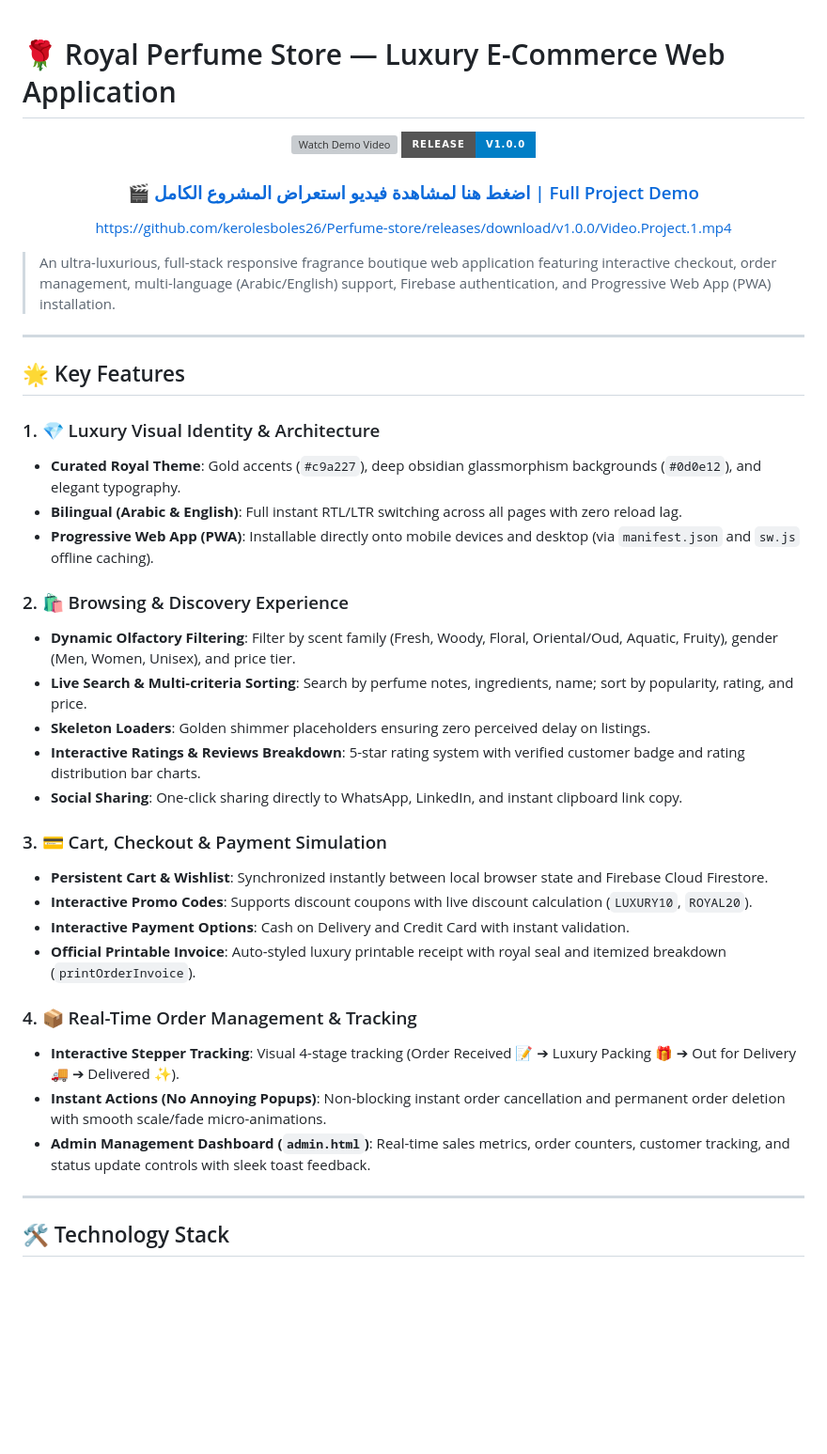
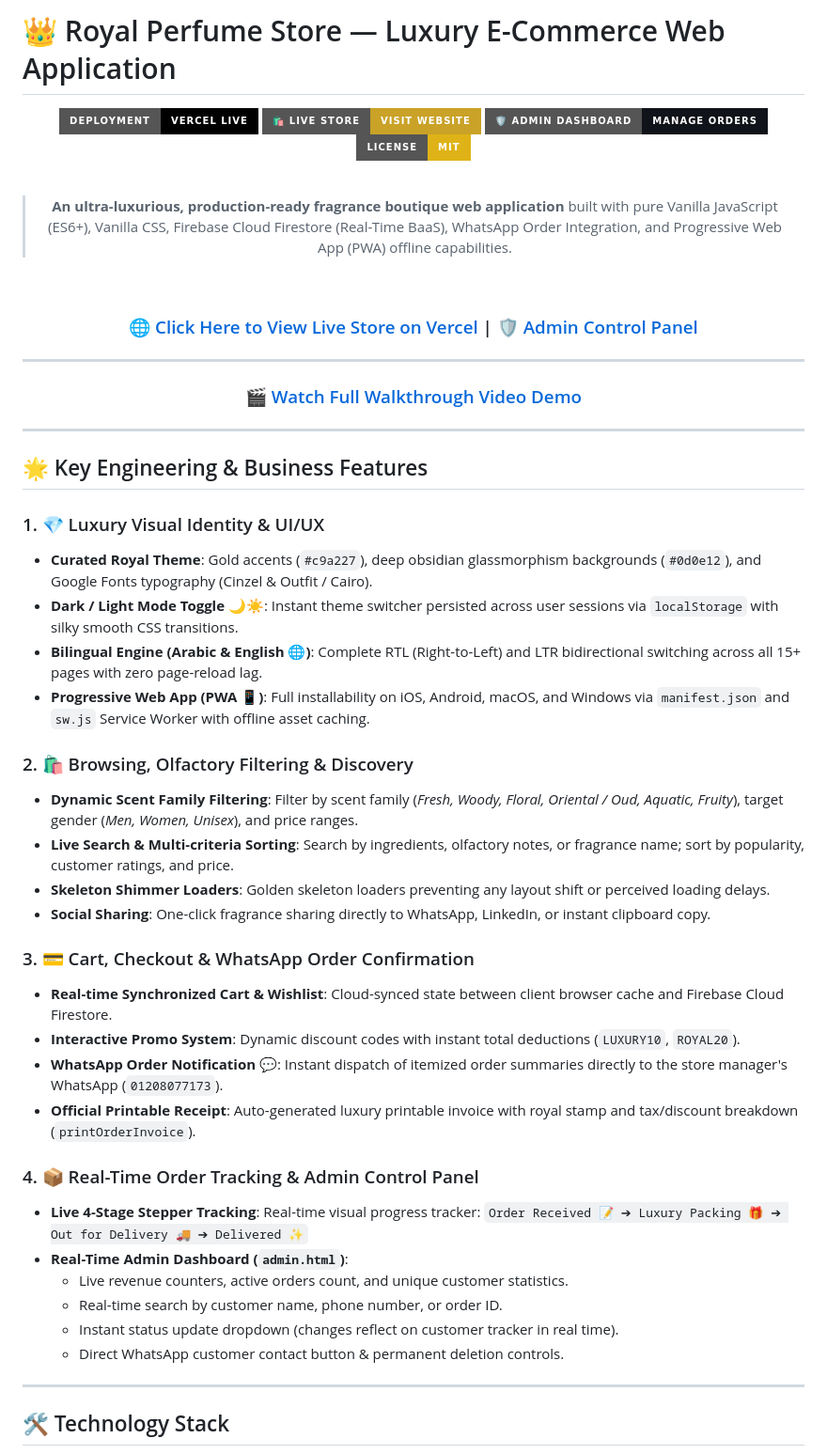
Before and after one commit to kerolesboles26/Perfume-store, a Markdown page: README.md, the part around one of its changes. Shown at 94% size. Drawn GitHub-style; badges without logos; blank space fills up the shorter version; grey boxes are pictures that could not be loaded.

```diff
--- a/README.md
+++ b/README.md
@@ -1,48 +1,56 @@
+# 👑 Royal Perfume Store — Luxury E-Commerce Web Application
 
-
-# 🌹 Royal Perfume Store — Luxury E-Commerce Web Application
 <div align="center">
 
-[![Watch Demo Video](https://img.shields.io/badge/▶%20Watch%20Demo%20Video-Play%20%2F%20Download-c9a227?style=for-the-badge&logoColor=white)](https://github.com/kerolesboles26/Perfume-store/releases/download/v1.0.0/Video.Project.1.mp4)
-[![Release Version](https://img.shields.io/badge/Release-v1.0.0-blue?style=for-the-badge)](https://github.com/kerolesboles26/Perfume-store/releases/tag/v1.0.0)
+![Vercel Deployment](https://img.shields.io/badge/Deployment-Vercel%20Live-000000?style=for-the-badge&logo=vercel&logoColor=white)
+[![Live Demo](https://img.shields.io/badge/🛍️%20Live%20Store-Visit%20Website-c9a227?style=for-the-badge)](https://perfume-store-azure-nine.vercel.app)
+[![Admin Panel](https://img.shields.io/badge/🛡️%20Admin%20Dashboard-Manage%20Orders-11131a?style=for-the-badge&logo=firebase&logoColor=c9a227)](https://perfume-store-azure-nine.vercel.app/admin.html)
+[![License: MIT](https://img.shields.io/badge/License-MIT-yellow.svg?style=for-the-badge)](https://opensource.org/licenses/MIT)
 
-### 🎬 [اضغط هنا لمشاهدة فيديو استعراض المشروع الكامل | Full Project Demo](https://github.com/kerolesboles26/Perfume-store/releases/download/v1.0.0/Video.Project.1.mp4)
+<br/>
 
-https://github.com/kerolesboles26/Perfume-store/releases/download/v1.0.0/Video.Project.1.mp4
+> **An ultra-luxurious, production-ready fragrance boutique web application** built with pure Vanilla JavaScript (ES6+), Vanilla CSS, Firebase Cloud Firestore (Real-Time BaaS), WhatsApp Order Integration, and Progressive Web App (PWA) offline capabilities.
+
+<br/>
+
+### 🌐 [Click Here to View Live Store on Vercel](https://perfume-store-azure-nine.vercel.app) | 🛡️ [Admin Control Panel](https://perfume-store-azure-nine.vercel.app/admin.html)
+
+---
+
+### 🎬 [Watch Full Walkthrough Video Demo](https://github.com/kerolesboles26/Perfume-store/releases/download/v1.0.0/Video.Project.1.mp4)
 
 </div>
 
-
-> An ultra-luxurious, full-stack responsive fragrance boutique web application featuring interactive checkout, order management, multi-language (Arabic/English) support, Firebase authentication, and Progressive Web App (PWA) installation.
-
 ---
 
+## 🌟 Key Engineering & Business Features
 
+### 1. 💎 Luxury Visual Identity & UI/UX
+* **Curated Royal Theme**: Gold accents (`#c9a227`), deep obsidian glassmorphism backgrounds (`#0d0e12`), and Google Fonts typography (Cinzel & Outfit / Cairo).
+* **Dark / Light Mode Toggle 🌙☀️**: Instant theme switcher persisted across user sessions via `localStorage` with silky smooth CSS transitions.
+* **Bilingual Engine (Arabic & English 🌐)**: Complete RTL (Right-to-Left) and LTR bidirectional switching across all 15+ pages with zero page-reload lag.
+* **Progressive Web App (PWA 📱)**: Full installability on iOS, Android, macOS, and Windows via `manifest.json` and `sw.js` Service Worker with offline asset caching.
 
-## 🌟 Key Features
+### 2. 🛍️ Browsing, Olfactory Filtering & Discovery
+* **Dynamic Scent Family Filtering**: Filter by scent family (*Fresh, Woody, Floral, Oriental / Oud, Aquatic, Fruity*), target gender (*Men, Women, Unisex*), and price ranges.
+* **Live Search & Multi-criteria Sorting**: Search by ingredients, olfactory notes, or fragrance name; sort by popularity, customer ratings, and price.
+* **Skeleton Shimmer Loaders**: Golden skeleton loaders preventing any layout shift or perceived loading delays.
+* **Social Sharing**: One-click fragrance sharing directly to WhatsApp, LinkedIn, or instant clipboard copy.
 
-### 1. 💎 Luxury Visual Identity & Architecture
-- **Curated Royal Theme**: Gold accents (`#c9a227`), deep obsidian glassmorphism backgrounds (`#0d0e12`), and elegant typography.
-- **Bilingual (Arabic & English)**: Full instant RTL/LTR switching across all pages with zero reload lag.
-- **Progressive Web App (PWA)**: Installable directly onto mobile devices and desktop (via `manifest.json` and `sw.js` offline caching).
+### 3. 💳 Cart, Checkout & WhatsApp Order Confirmation
+* **Real-time Synchronized Cart & Wishlist**: Cloud-synced state between client browser cache and Firebase Cloud Firestore.
+* **Interactive Promo System**: Dynamic discount codes with instant total deductions (`LUXURY10`, `ROYAL20`).
+* **WhatsApp Order Notification 💬**: Instant dispatch of itemized order summaries directly to the store manager's WhatsApp (`01208077173`).
+* **Official Printable Receipt**: Auto-generated luxury printable invoice with royal stamp and tax/discount breakdown (`printOrderInvoice`).
 
-### 2. 🛍️ Browsing & Discovery Experience
-- **Dynamic Olfactory Filtering**: Filter by scent family (Fresh, Woody, Floral, Oriental/Oud, Aquatic, Fruity), gender (Men, Women, Unisex), and price tier.
-- **Live Search & Multi-criteria Sorting**: Search by perfume notes, ingredients, name; sort by popularity, rating, and price.
-- **Skeleton Loaders**: Golden shimmer placeholders ensuring zero perceived delay on listings.
-- **Interactive Ratings & Reviews Breakdown**: 5-star rating system with verified customer badge and rating distribution bar charts.
-- **Social Sharing**: One-click sharing directly to WhatsApp, LinkedIn, and instant clipboard link copy.
-
-### 3. 💳 Cart, Checkout & Payment Simulation
-- **Persistent Cart & Wishlist**: Synchronized instantly between local browser state and Firebase Cloud Firestore.
-- **Interactive Promo Codes**: Supports discount coupons with live discount calculation (`LUXURY10`, `ROYAL20`).
-- **Interactive Payment Options**: Cash on Delivery and Credit Card with instant validation.
-- **Official Printable Invoice**: Auto-styled luxury printable receipt with royal seal and itemized breakdown (`printOrderInvoice`).
-
-### 4. 📦 Real-Time Order Management & Tracking
-- **Interactive Stepper Tracking**: Visual 4-stage tracking (Order Received 📝 ➔ Luxury Packing 🎁 ➔ Out for Delivery 🚚 ➔ Delivered ✨).
-- **Instant Actions (No Annoying Popups)**: Non-blocking instant order cancellation and permanent order deletion with smooth scale/fade micro-animations.
-- **Admin Management Dashboard (`admin.html`)**: Real-time sales metrics, order counters, customer tracking, and status update controls with sleek toast feedback.
+### 4. 📦 Real-Time Order Tracking & Admin Control Panel
+* **Live 4-Stage Stepper Tracking**: Real-time visual progress tracker:
+  `Order Received 📝 ➔ Luxury Packing 🎁 ➔ Out for Delivery 🚚 ➔ Delivered ✨`
+* **Real-Time Admin Dashboard (`admin.html`)**:
+  * Live revenue counters, active orders count, and unique customer statistics.
+  * Real-time search by customer name, phone number, or order ID.
+  * Instant status update dropdown (changes reflect on customer tracker in real time).
+  * Direct WhatsApp customer contact button & permanent deletion controls.
 
 ---
 
```
Also changed, not shown: other parts of README.md (+69 -32 lines).
